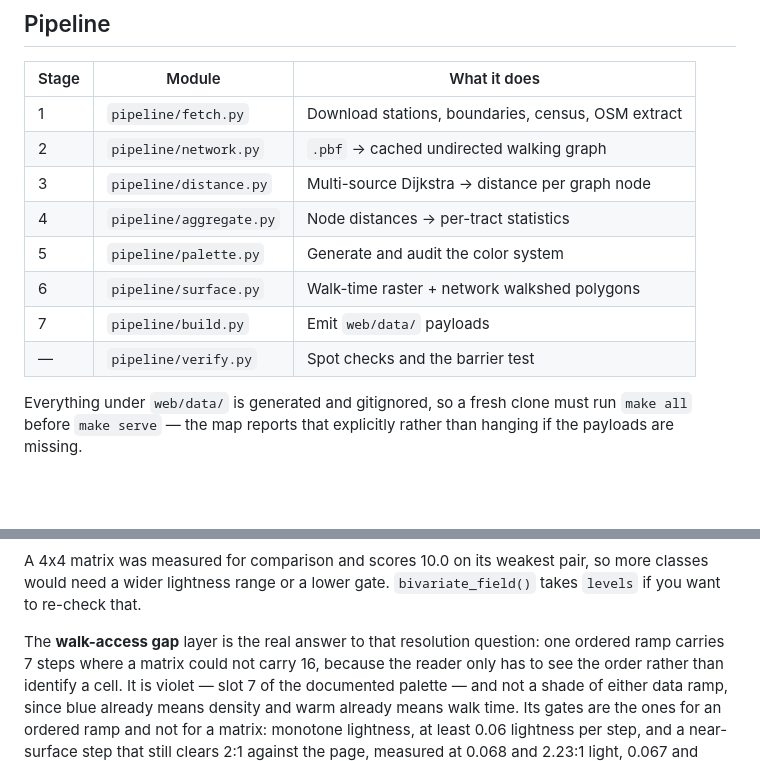
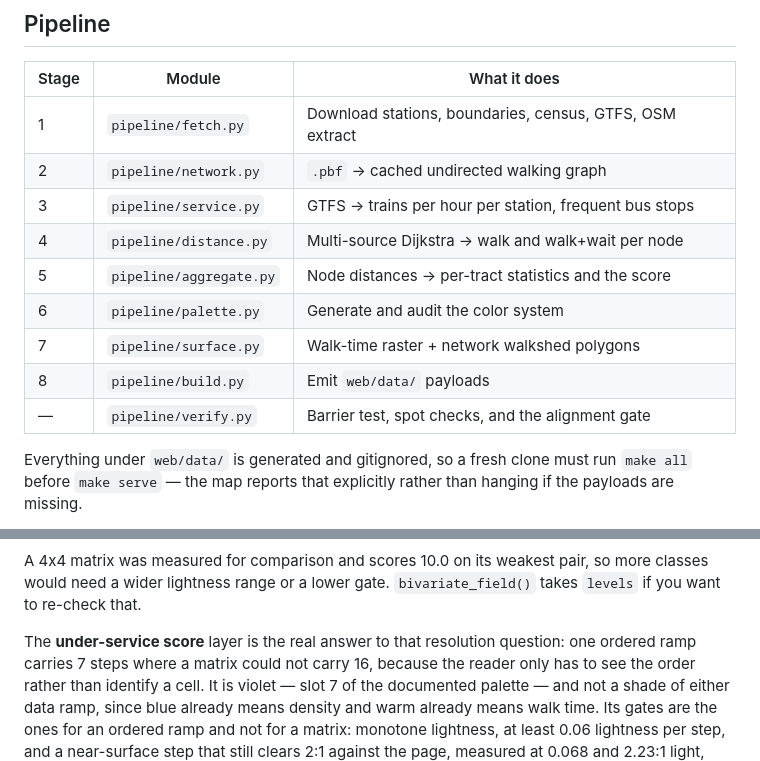
Before and after one commit to k3ntako/transit-gap-map, a Markdown page: README.md, 2 parts joined by grey strips. Drawn GitHub-style; blank space fills up the shorter version.

```diff
--- a/README.md
+++ b/README.md
@@ -56,14 +57,15 @@ instead of being treated as sitting exactly on it.
 
 | Stage | Module | What it does |
 |---|---|---|
-| 1 | `pipeline/fetch.py` | Download stations, boundaries, census, OSM extract |
+| 1 | `pipeline/fetch.py` | Download stations, boundaries, census, GTFS, OSM extract |
 | 2 | `pipeline/network.py` | `.pbf` → cached undirected walking graph |
-| 3 | `pipeline/distance.py` | Multi-source Dijkstra → distance per graph node |
-| 4 | `pipeline/aggregate.py` | Node distances → per-tract statistics |
-| 5 | `pipeline/palette.py` | Generate and audit the color system |
-| 6 | `pipeline/surface.py` | Walk-time raster + network walkshed polygons |
-| 7 | `pipeline/build.py` | Emit `web/data/` payloads |
-| — | `pipeline/verify.py` | Spot checks and the barrier test |
+| 3 | `pipeline/service.py` | GTFS → trains per hour per station, frequent bus stops |
+| 4 | `pipeline/distance.py` | Multi-source Dijkstra → walk and walk+wait per node |
+| 5 | `pipeline/aggregate.py` | Node distances → per-tract statistics and the score |
+| 6 | `pipeline/palette.py` | Generate and audit the color system |
+| 7 | `pipeline/surface.py` | Walk-time raster + network walkshed polygons |
+| 8 | `pipeline/build.py` | Emit `web/data/` payloads |
+| — | `pipeline/verify.py` | Barrier test, spot checks, and the alignment gate |
 
 Everything under `web/data/` is generated and gitignored, so a fresh clone must
 run `make all` before `make serve` — the map reports that explicitly rather than
@@ -248,7 +250,7 @@ A 4x4 matrix was measured for comparison and scores 10.0 on its weakest pair,
 so more classes would need a wider lightness range or a lower gate.
 `bivariate_field()` takes `levels` if you want to re-check that.
 
-The **walk-access gap** layer is the real answer to that resolution question:
+The **under-service score** layer is the real answer to that resolution question:
 one ordered ramp carries 7 steps where a matrix could not carry 16, because the
 reader only has to see the order rather than identify a cell. It is violet —
 slot 7 of the documented palette — and not a shade of either data ramp, since
```
Also changed, not shown: other parts of README.md (+59 -16 lines).
